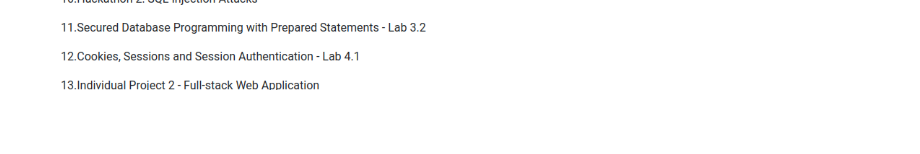
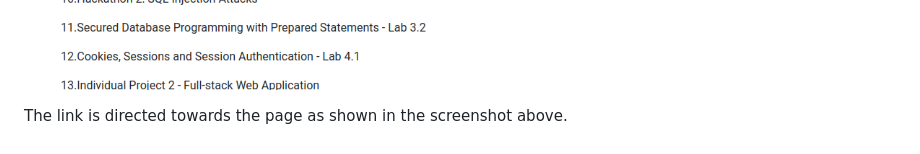
Before and after one commit to Akshat3960/chaturat-uc.github.io, a Markdown page: projects/project1/Readme.md, the part around the change. Drawn GitHub-style.

````diff
--- a/projects/project1/Readme.md
+++ b/projects/project1/Readme.md
@@ -123,3 +123,5 @@ Here is the code for waph.html page -
 ```
 
 ![Image 3](../../images/waph.png)
+
+The link is directed towards the page as shown in the screenshot above.
````
